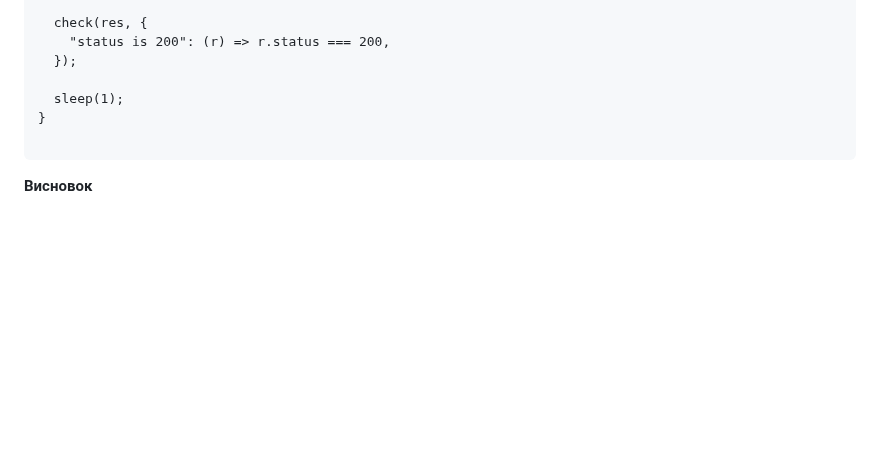
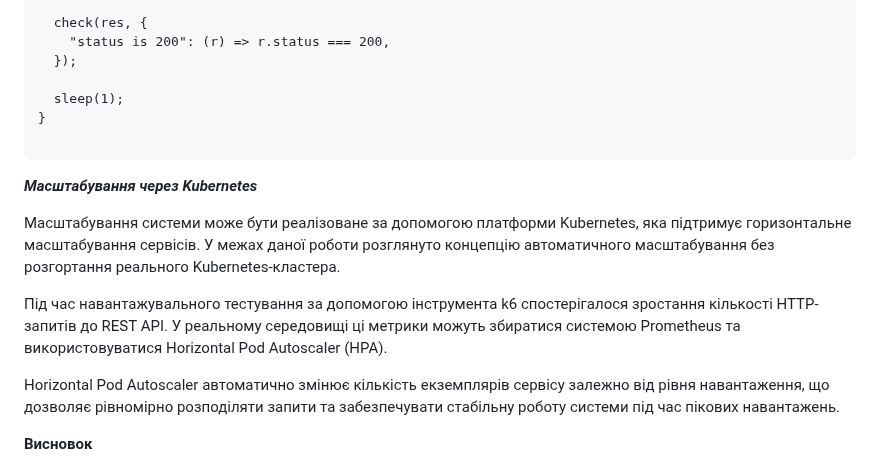
Before and after one commit to YuliaBern/education_bernyulia, a Markdown page: ЛабораторніРоботи/Лабораторна_робта9.md, the part around the change. Rendered like a GitHub page; blank space fills up the shorter version.

````diff
--- a/ЛабораторніРоботи/Лабораторна_робта9.md
+++ b/ЛабораторніРоботи/Лабораторна_робта9.md
@@ -355,6 +355,14 @@ export default function () {
 
 ```
 
+***Масштабування через Kubernetes***
+
+Масштабування системи може бути реалізоване за допомогою платформи Kubernetes, яка підтримує горизонтальне масштабування сервісів. У межах даної роботи розглянуто концепцію автоматичного масштабування без розгортання реального Kubernetes-кластера.
+
+Під час навантажувального тестування за допомогою інструмента k6 спостерігалося зростання кількості HTTP-запитів до REST API. У реальному середовищі ці метрики можуть збиратися системою Prometheus та використовуватися Horizontal Pod Autoscaler (HPA).
+
+Horizontal Pod Autoscaler автоматично змінює кількість екземплярів сервісу залежно від рівня навантаження, що дозволяє рівномірно розподіляти запити та забезпечувати стабільну роботу системи під час пікових навантажень.
+
 **Висновок**
 
 У ході лабораторної роботи було проведено навантажувальне тестування розподіленої системи за допомогою інструмента k6. Під час тесту система обробляла до 50 одночасних віртуальних користувачів без помилок та збоїв. Середній час відповіді становив близько 1 секунди. Моніторинг за допомогою Prometheus і Grafana підтвердив стабільну роботу сервісів та відсутність вузьких місць. Черга RabbitMQ коректно обробляла повідомлення без їх втрати. Отримані результати свідчать про готовність системи до масштабування та промислової експлуатації.
````
